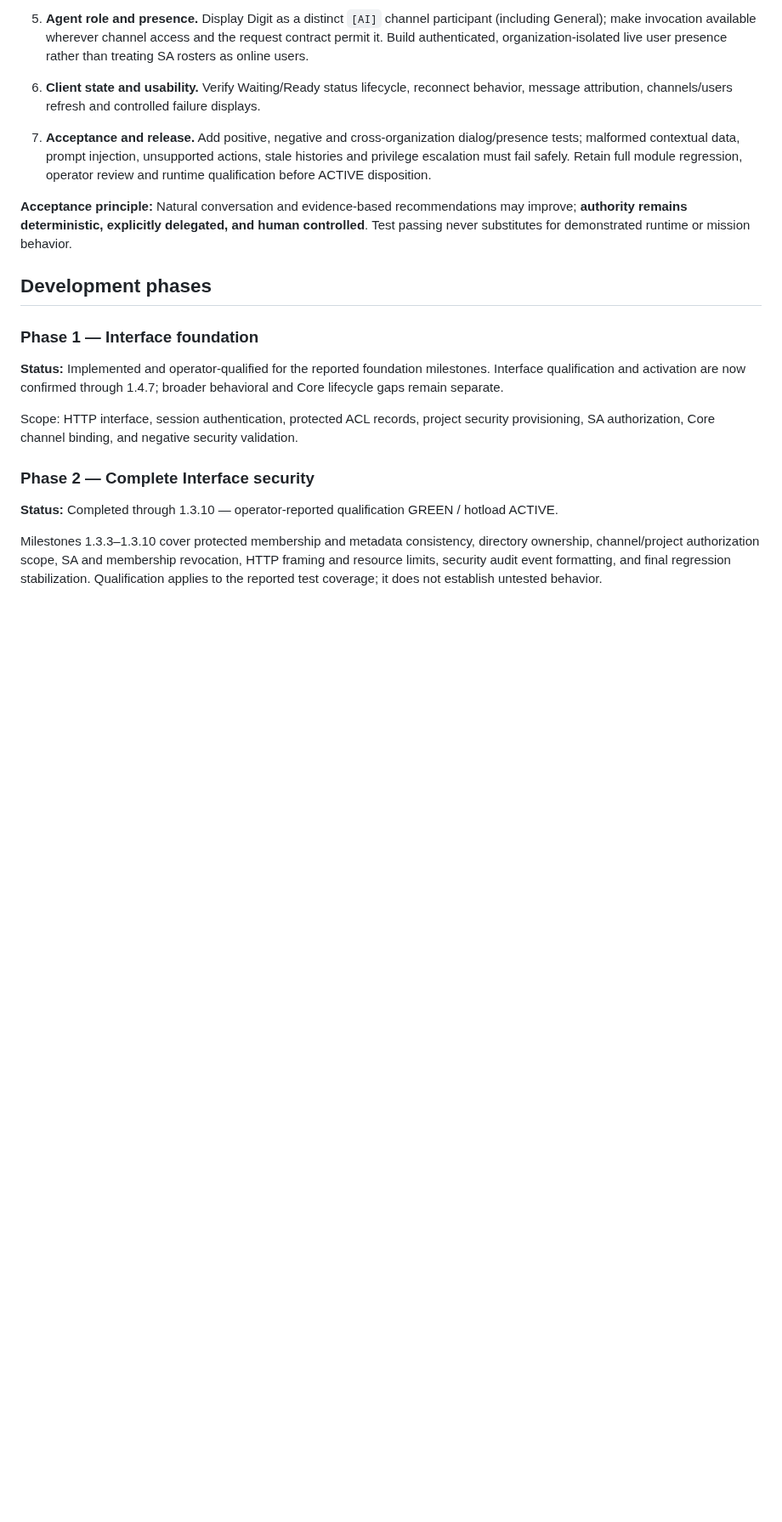
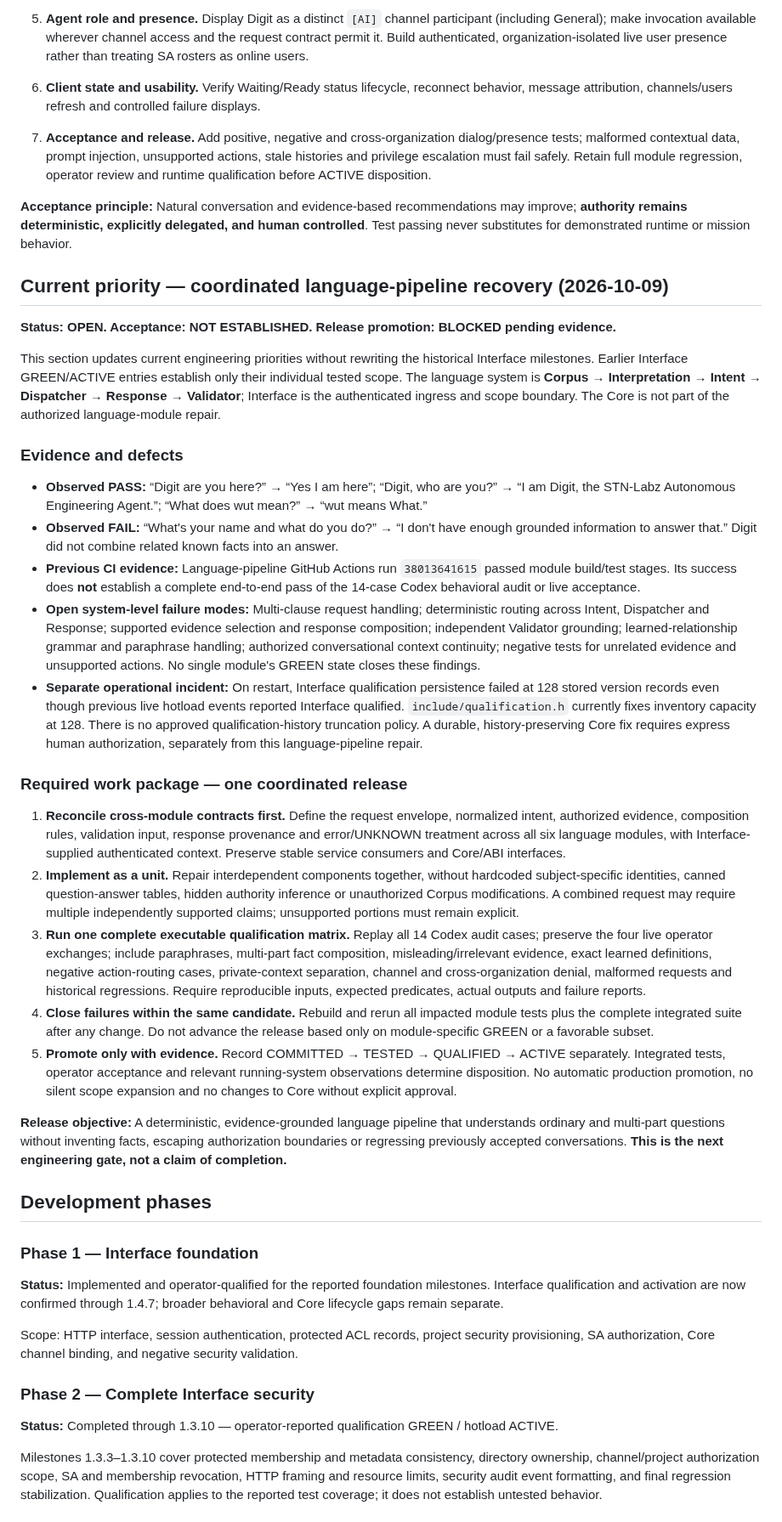
Before and after one commit to stnlabz/digit, a Markdown page: docs/ROADMAP.md, the part around one of its changes. Shown at 85% size. Drawn GitHub-style; blank space fills up the shorter version.

Commit message:
docs: prioritize coordinated language-pipeline qualification and preserve evidence boundaries

```diff
--- a/docs/ROADMAP.md
+++ b/docs/ROADMAP.md
@@ -119,6 +119,30 @@ These observations establish a baseline, not a claim that every project-wide tes
 
 **Acceptance principle:** Natural conversation and evidence-based recommendations may improve; **authority remains deterministic, explicitly delegated, and human controlled**. Test passing never substitutes for demonstrated runtime or mission behavior.
 
+## Current priority — coordinated language-pipeline recovery (2026-10-09)
+
+**Status: OPEN. Acceptance: NOT ESTABLISHED. Release promotion: BLOCKED pending evidence.**
+
+This section updates current engineering priorities without rewriting the historical Interface milestones. Earlier Interface GREEN/ACTIVE entries establish only their individual tested scope. The language system is **Corpus → Interpretation → Intent → Dispatcher → Response → Validator**; Interface is the authenticated ingress and scope boundary. The Core is not part of the authorized language-module repair.
+
+### Evidence and defects
+
+- **Observed PASS:** “Digit are you here?” → “Yes I am here”; “Digit, who are you?” → “I am Digit, the STN-Labz Autonomous Engineering Agent.”; “What does wut mean?” → “wut means What.”
+- **Observed FAIL:** “What's your name and what do you do?” → “I don't have enough grounded information to answer that.” Digit did not combine related known facts into an answer.
+- **Previous CI evidence:** Language-pipeline GitHub Actions run `38013641615` passed module build/test stages. Its success does **not** establish a complete end-to-end pass of the 14-case Codex behavioral audit or live acceptance.
+- **Open system-level failure modes:** Multi-clause request handling; deterministic routing across Intent, Dispatcher and Response; supported evidence selection and response composition; independent Validator grounding; learned-relationship grammar and paraphrase handling; authorized conversational context continuity; negative tests for unrelated evidence and unsupported actions. No single module's GREEN state closes these findings.
+- **Separate operational incident:** On restart, Interface qualification persistence failed at 128 stored version records even though previous live hotload events reported Interface qualified. `include/qualification.h` currently fixes inventory capacity at 128. There is no approved qualification-history truncation policy. A durable, history-preserving Core fix requires express human authorization, separately from this language-pipeline repair.
+
+### Required work package — one coordinated release
+
+1. **Reconcile cross-module contracts first.** Define the request envelope, normalized intent, authorized evidence, composition rules, validation input, response provenance and error/UNKNOWN treatment across all six language modules, with Interface-supplied authenticated context. Preserve stable service consumers and Core/ABI interfaces.
+2. **Implement as a unit.** Repair interdependent components together, without hardcoded subject-specific identities, canned question-answer tables, hidden authority inference or unauthorized Corpus modifications. A combined request may require multiple independently supported claims; unsupported portions must remain explicit.
+3. **Run one complete executable qualification matrix.** Replay all 14 Codex audit cases; preserve the four live operator exchanges; include paraphrases, multi-part fact composition, misleading/irrelevant evidence, exact learned definitions, negative action-routing cases, private-context separation, channel and cross-organization denial, malformed requests and historical regressions. Require reproducible inputs, expected predicates, actual outputs and failure reports.
+4. **Close failures within the same candidate.** Rebuild and rerun all impacted module tests plus the complete integrated suite after any change. Do not advance the release based only on module-specific GREEN or a favorable subset.
+5. **Promote only with evidence.** Record COMMITTED → TESTED → QUALIFIED → ACTIVE separately. Integrated tests, operator acceptance and relevant running-system observations determine disposition. No automatic production promotion, no silent scope expansion and no changes to Core without explicit approval.
+
+**Release objective:** A deterministic, evidence-grounded language pipeline that understands ordinary and multi-part questions without inventing facts, escaping authorization boundaries or regressing previously accepted conversations. **This is the next engineering gate, not a claim of completion.**
+
 ## Development phases
 
 ### Phase 1 — Interface foundation
```
Also changed, not shown: other parts of docs/ROADMAP.md (+6 -6 lines).
